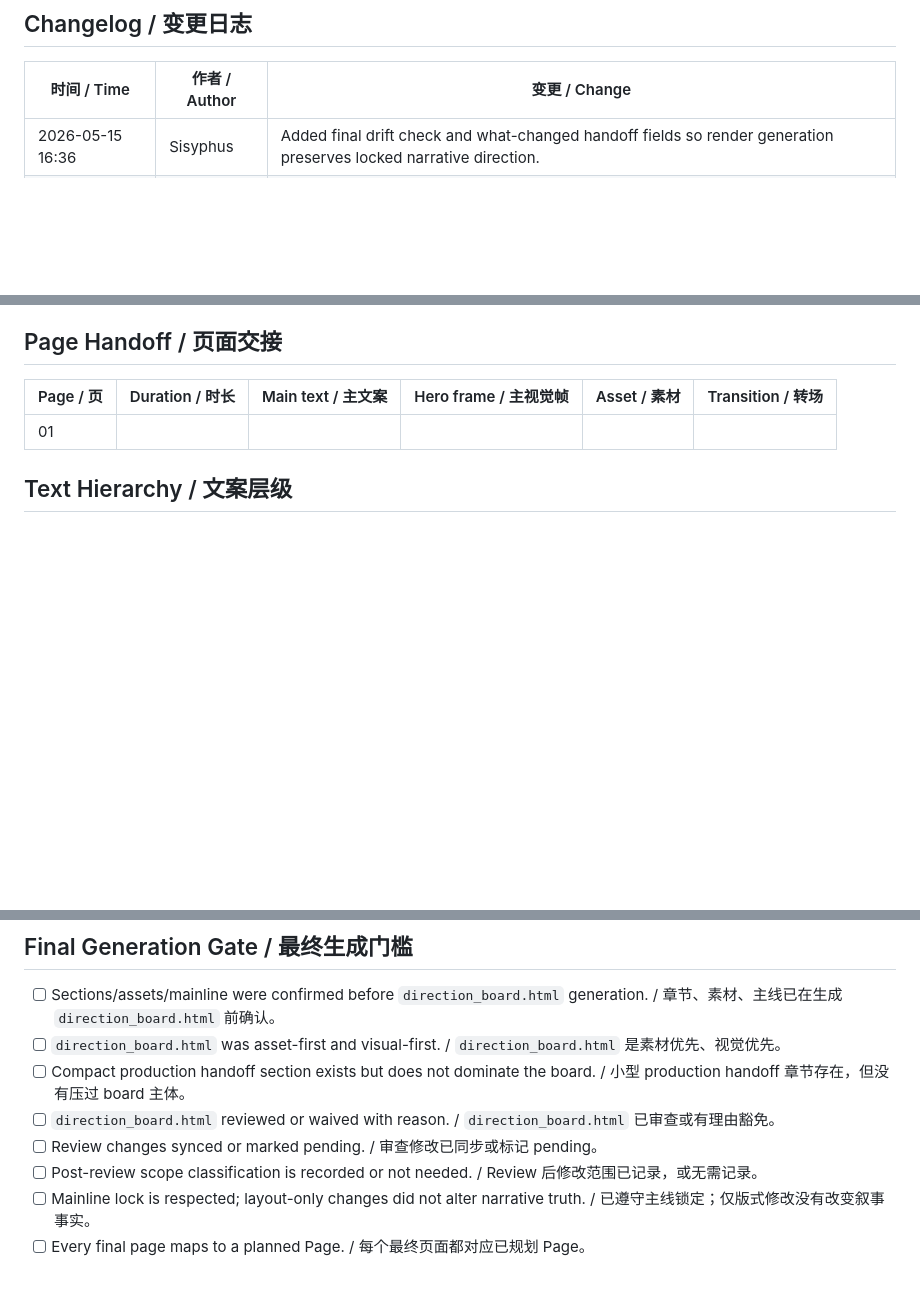
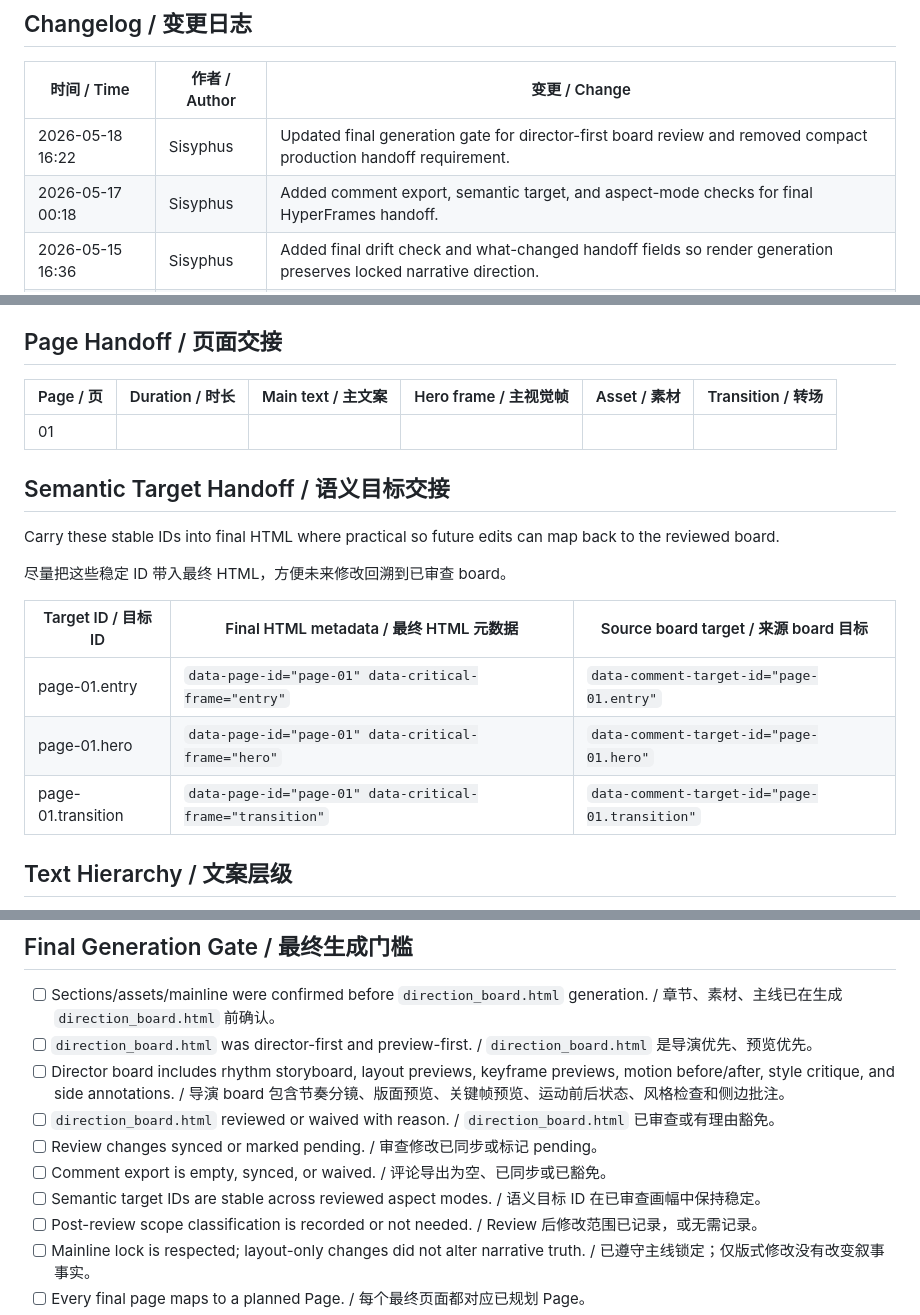
Before and after one commit to xwxga/html-hyperframes-harness, a Markdown page: templates/04_render_plan.md, 3 parts joined by grey strips. GitHub-like rendering; blank space fills up the shorter version.

Commit message:
docs: update direction planning templates
Ultraworked with [Sisyphus](https://github.com/code-yeongyu/oh-my-openagent)

Co-authored-by: Sisyphus <clio-agent@sisyphuslabs.ai>

```diff
--- a/templates/04_render_plan.md
+++ b/templates/04_render_plan.md
@@ -4,6 +4,8 @@
 
 | 时间 / Time | 作者 / Author | 变更 / Change |
 |---|---|---|
+| 2026-05-18 16:22 | Sisyphus | Updated final generation gate for director-first board review and removed compact production handoff requirement. |
+| 2026-05-17 00:18 | Sisyphus | Added comment export, semantic target, and aspect-mode checks for final HyperFrames handoff. |
 | 2026-05-15 16:36 | Sisyphus | Added final drift check and what-changed handoff fields so render generation preserves locked narrative direction. |
 | 2026-05-15 11:12 | Sisyphus | Added pre-board convergence and compact production handoff checks. |
 | 2026-05-14 22:37 | Sisyphus | Added strict ready gate, review evidence, and final HyperFrames handoff constraints. |
@@ -70,6 +74,18 @@ Locked items that final HyperFrames generation must preserve:
 | Page / 页 | Duration / 时长 | Main text / 主文案 | Hero frame / 主视觉帧 | Asset / 素材 | Transition / 转场 |
 |---|---:|---|---|---|---|
 | 01 |  |  |  |  |  |
+
+## Semantic Target Handoff / 语义目标交接
+
+Carry these stable IDs into final HTML where practical so future edits can map back to the reviewed board.
+
+尽量把这些稳定 ID 带入最终 HTML，方便未来修改回溯到已审查 board。
+
+| Target ID / 目标 ID | Final HTML metadata / 最终 HTML 元数据 | Source board target / 来源 board 目标 |
+|---|---|---|
+| page-01.entry | `data-page-id="page-01" data-critical-frame="entry"` | `data-comment-target-id="page-01.entry"` |
+| page-01.hero | `data-page-id="page-01" data-critical-frame="hero"` | `data-comment-target-id="page-01.hero"` |
+| page-01.transition | `data-page-id="page-01" data-critical-frame="transition"` | `data-comment-target-id="page-01.transition"` |
 
 ## Text Hierarchy / 文案层级
 
@@ -125,10 +141,12 @@ data-continuity-anchor="..."
 ## Final Generation Gate / 最终生成门槛
 
 - [ ] Sections/assets/mainline were confirmed before `direction_board.html` generation. / 章节、素材、主线已在生成 `direction_board.html` 前确认。
-- [ ] `direction_board.html` was asset-first and visual-first. / `direction_board.html` 是素材优先、视觉优先。
-- [ ] Compact production handoff section exists but does not dominate the board. / 小型 production handoff 章节存在，但没有压过 board 主体。
+- [ ] `direction_board.html` was director-first and preview-first. / `direction_board.html` 是导演优先、预览优先。
+- [ ] Director board includes rhythm storyboard, layout previews, keyframe previews, motion before/after, style critique, and side annotations. / 导演 board 包含节奏分镜、版面预览、关键帧预览、运动前后状态、风格检查和侧边批注。
 - [ ] `direction_board.html` reviewed or waived with reason. / `direction_board.html` 已审查或有理由豁免。
 - [ ] Review changes synced or marked pending. / 审查修改已同步或标记 pending。
+- [ ] Comment export is empty, synced, or waived. / 评论导出为空、已同步或已豁免。
+- [ ] Semantic target IDs are stable across reviewed aspect modes. / 语义目标 ID 在已审查画幅中保持稳定。
 - [ ] Post-review scope classification is recorded or not needed. / Review 后修改范围已记录，或无需记录。
 - [ ] Mainline lock is respected; layout-only changes did not alter narrative truth. / 已遵守主线锁定；仅版式修改没有改变叙事事实。
 - [ ] Every final page maps to a planned Page. / 每个最终页面都对应已规划 Page。
```
Also changed, not shown: other parts of templates/04_render_plan.md (+2 -0 lines), templates/02_design_direction.md (+13 -7 lines), templates/03_critical_frame_plan.md (+16 -0 lines).
